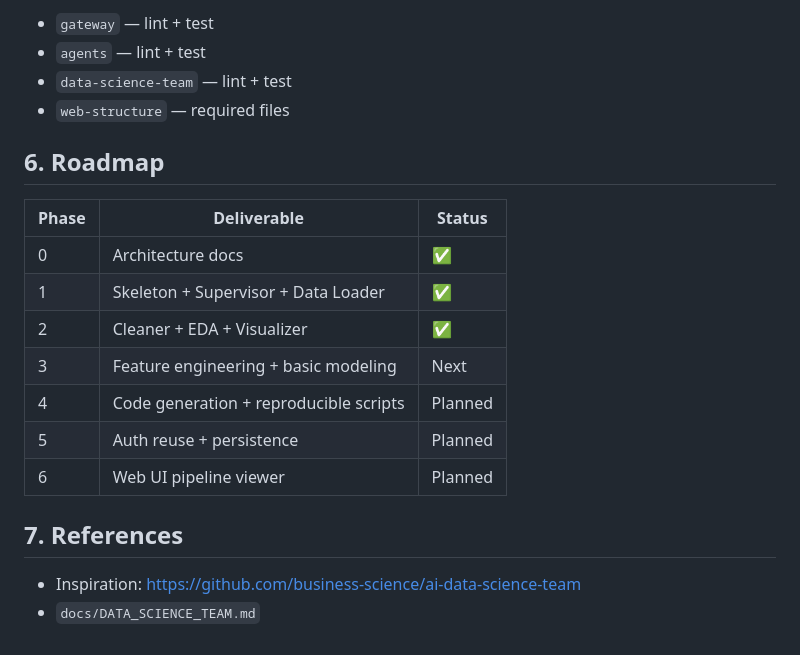
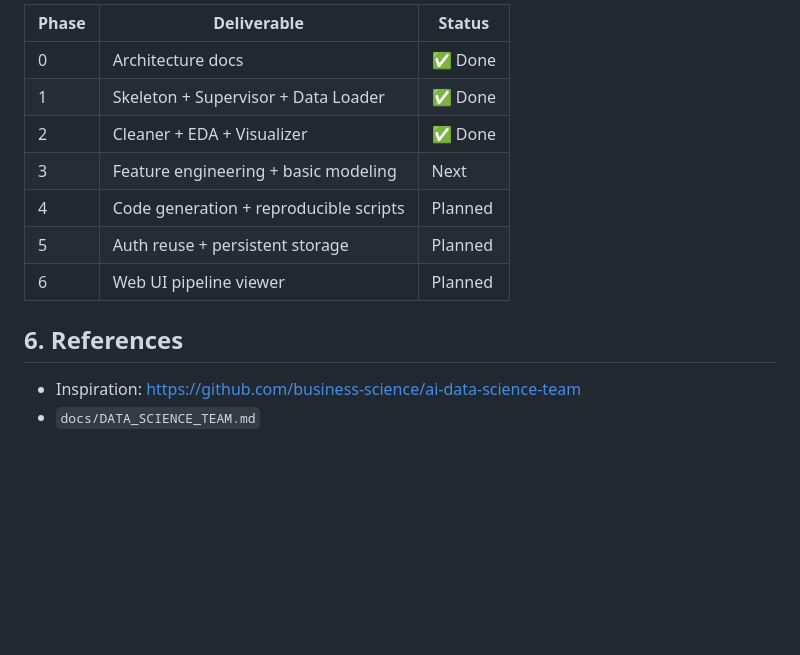
Before and after one commit to Johanne012/zyntra-platform, a Markdown page: docs/ARCHITECTURE.md, the part around one of its changes. Rendered like a GitHub page; blank space fills up the shorter version.

```diff
--- a/docs/ARCHITECTURE.md
+++ b/docs/ARCHITECTURE.md
@@ -80,22 +75,15 @@ data_loader → cleaner → eda → visualizer
 
-- `gateway` — lint + test
-- `agents` — lint + test
-- `data-science-team` — lint + test
-- `web-structure` — required files
+| Phase | Deliverable                                   | Status  |
+|-------|-----------------------------------------------|---------|
+| 0     | Architecture docs                             | ✅ Done |
+| 1     | Skeleton + Supervisor + Data Loader           | ✅ Done |
+| 2     | Cleaner + EDA + Visualizer                    | ✅ Done |
+| 3     | Feature engineering + basic modeling          | Next    |
+| 4     | Code generation + reproducible scripts        | Planned |
+| 5     | Auth reuse + persistent storage               | Planned |
+| 6     | Web UI pipeline viewer                        | Planned |
 
-## 6. Roadmap
-
-| Phase | Deliverable | Status |
-|-------|-------------|--------|
-| 0 | Architecture docs | ✅ |
-| 1 | Skeleton + Supervisor + Data Loader | ✅ |
-| 2 | Cleaner + EDA + Visualizer | ✅ |
-| 3 | Feature engineering + basic modeling | Next |
-| 4 | Code generation + reproducible scripts | Planned |
-| 5 | Auth reuse + persistence | Planned |
-| 6 | Web UI pipeline viewer | Planned |
-
-## 7. References
+## 6. References
 
 - Inspiration: https://github.com/business-science/ai-data-science-team
 - `docs/DATA_SCIENCE_TEAM.md`
```
Also changed, not shown: other parts of docs/ARCHITECTURE.md (+27 -32 lines).
